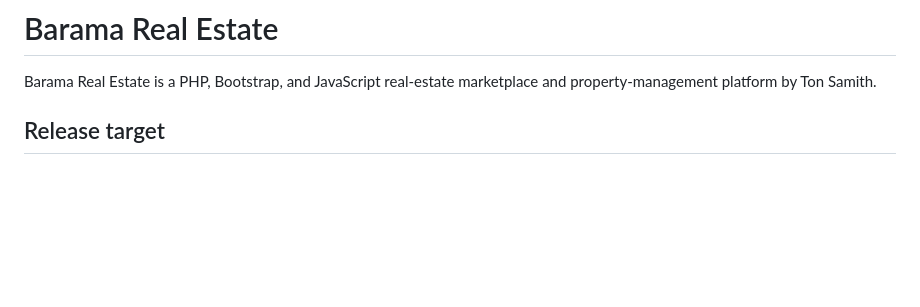
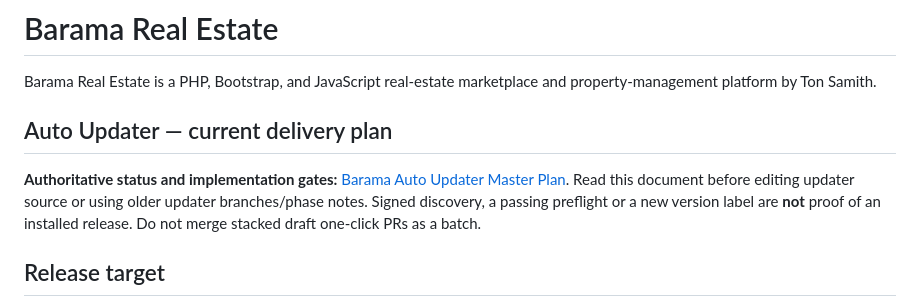
Before and after one commit to tonsamith128/Barama-Real-Estate, a Markdown page: README.md, the part around the change. Drawn GitHub-style; blank space fills up the shorter version.

```diff
--- a/README.md
+++ b/README.md
@@ -1,6 +1,10 @@
 # Barama Real Estate
 
 Barama Real Estate is a PHP, Bootstrap, and JavaScript real-estate marketplace and property-management platform by Ton Samith.
+
+## Auto Updater — current delivery plan
+
+**Authoritative status and implementation gates:** [Barama Auto Updater Master Plan](docs/AUTO_UPDATER_MASTER_PLAN.md). Read this document before editing updater source or using older updater branches/phase notes. Signed discovery, a passing preflight or a new version label are **not** proof of an installed release. Do not merge stacked draft one-click PRs as a batch.
 
 ## Release target
 
```
Also changed, not shown: docs/AUTO_UPDATER_MASTER_PLAN.md (added, +144 -0 lines), docs/ONE_CLICK_UPDATER_IMPLEMENTATION.md (+3 -0 lines).
